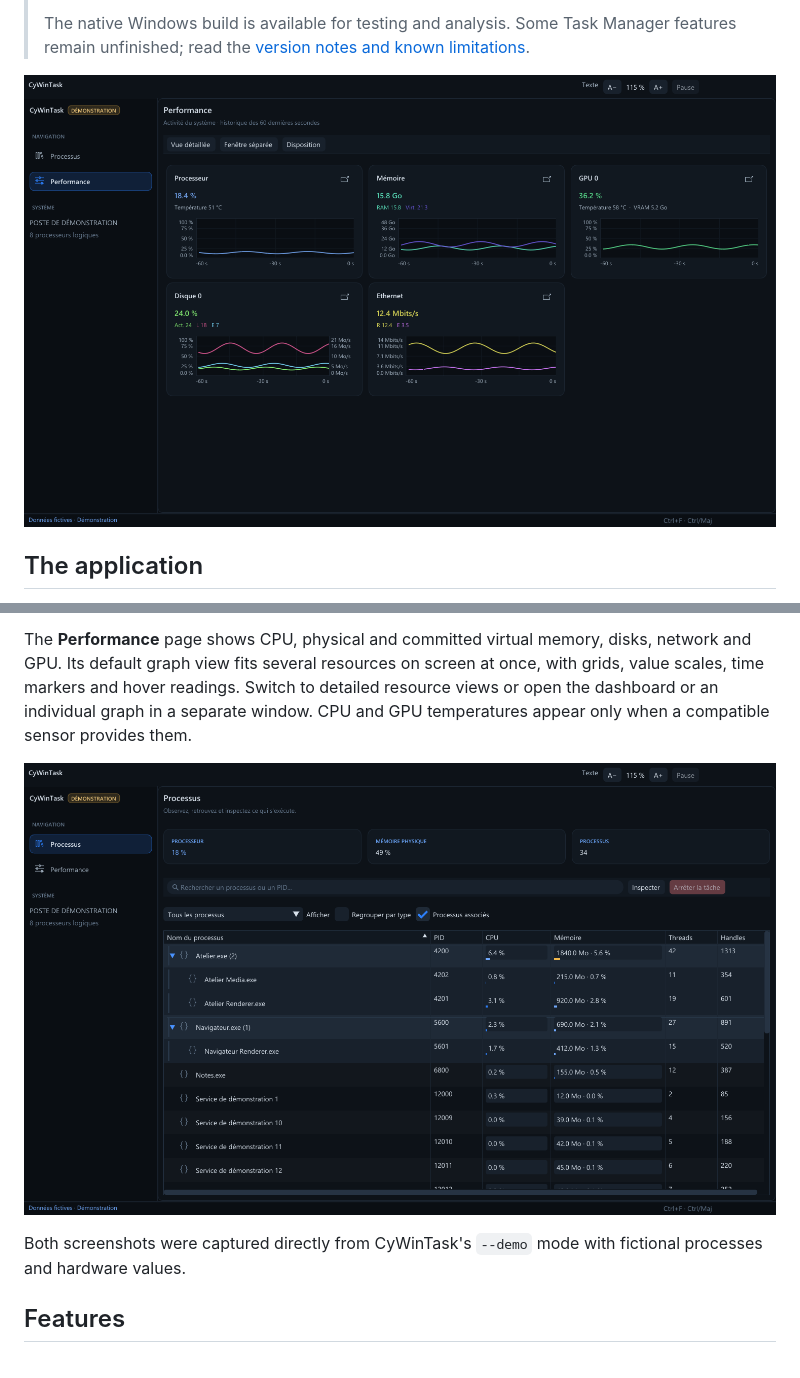
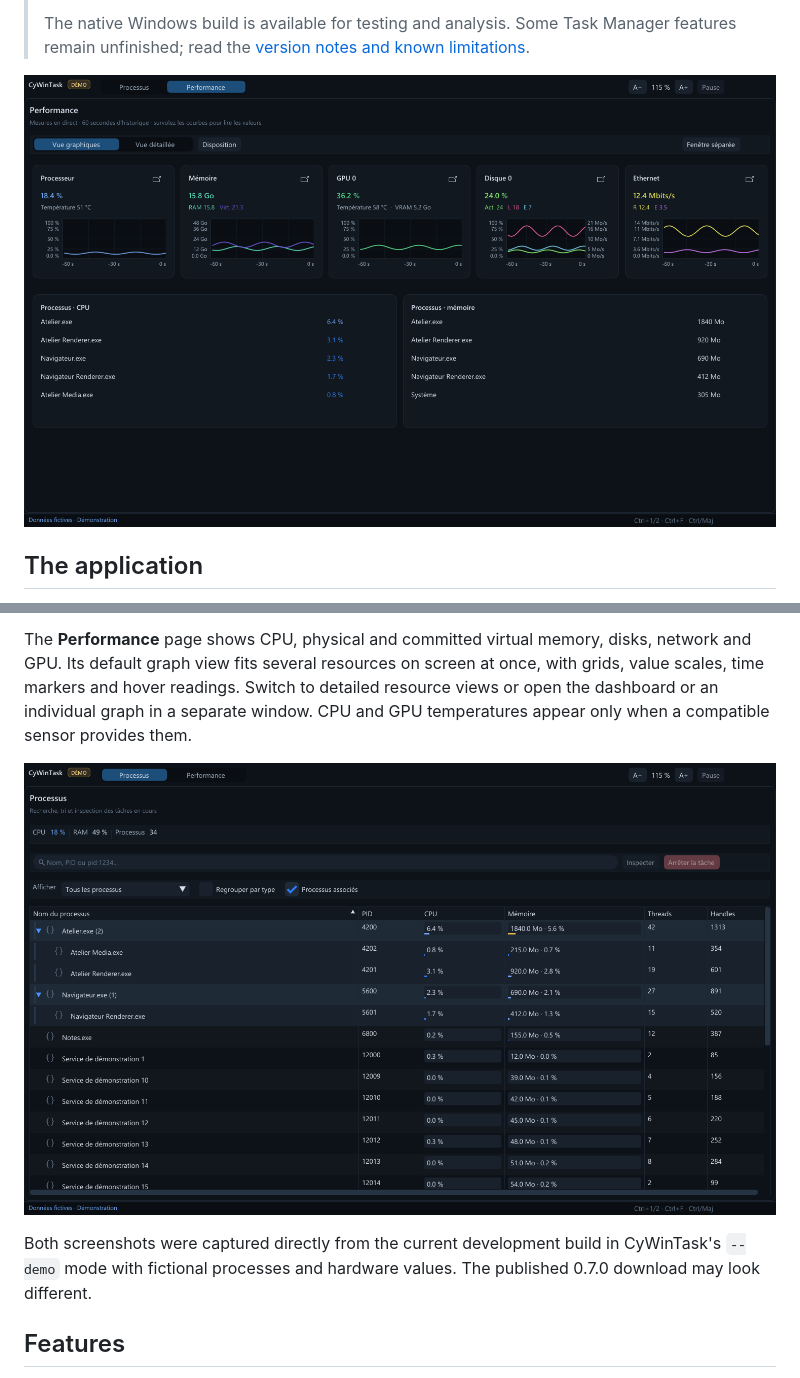
Before and after one commit to MrMybal/CyWinTask, a Markdown page: README.md, 2 parts joined by grey strips. Drawn GitHub-style; pictures changed too: docs/screenshots/performance.png, docs/screenshots/processes.png.

```diff
--- a/README.md
+++ b/README.md
@@ -36,7 +36,7 @@ The **Performance** page shows CPU, physical and committed virtual memory, disks
 
 [![CyWinTask process table with expandable related-process groups and fictional demo data](docs/screenshots/processes.png)](docs/screenshots/processes.png)
 
-Both screenshots were captured directly from CyWinTask's `--demo` mode with fictional processes and hardware values.
+Both screenshots were captured directly from the current development build in CyWinTask's `--demo` mode with fictional processes and hardware values. The published 0.7.0 download may look different.
 
 ## Features
 
```
Also changed, not shown: README.fr.md (+1 -1 lines), 1 other file.
